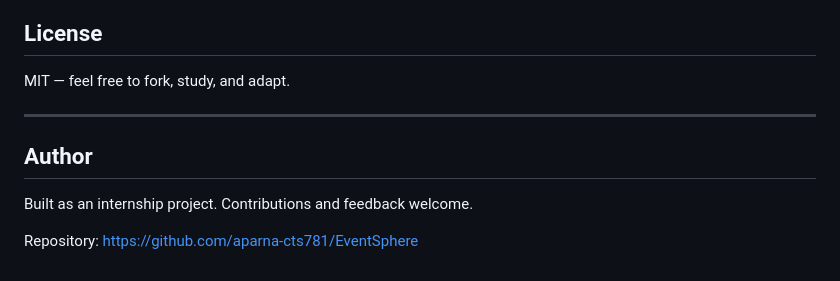
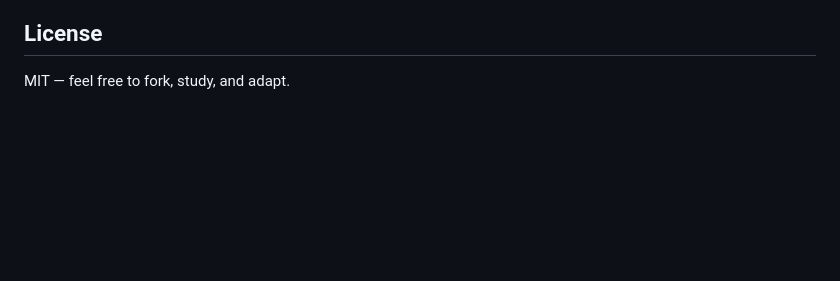
Before and after one commit to Aparnasaii/EventSphere, a Markdown page: README.md, the part around the change. Drawn GitHub-style; blank space fills up the shorter version.

Commit message:
Remove author section and repository link
Removed author section and repository link from README.

```diff
--- a/README.md
+++ b/README.md
@@ -290,11 +290,3 @@ The admin user is auto-created on first run of `user-service`. Change `ADMIN_PAS
 ## License
 
 MIT — feel free to fork, study, and adapt.
-
----
-
-## Author
-
-Built as an internship project. Contributions and feedback welcome.
-
-Repository: https://github.com/aparna-cts781/EventSphere
```
